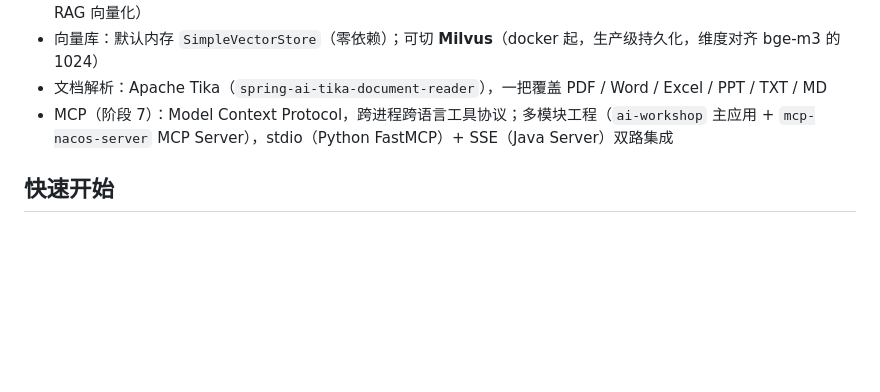
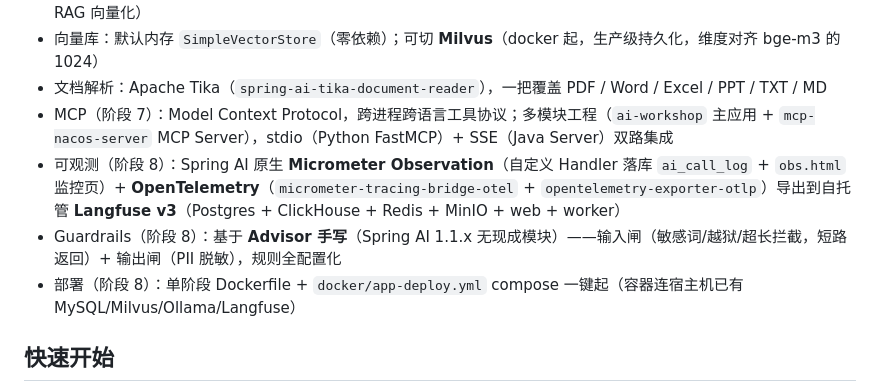
Before and after one commit to ixinglan/MiniCoze, a Markdown page: README.md, the part around one of its changes. GitHub-like rendering; blank space fills up the shorter version.

```diff
--- a/README.md
+++ b/README.md
@@ -12,6 +12,9 @@
 - 向量库：默认内存 `SimpleVectorStore`（零依赖）；可切 **Milvus**（docker 起，生产级持久化，维度对齐 bge-m3 的 1024）
 - 文档解析：Apache Tika（`spring-ai-tika-document-reader`），一把覆盖 PDF / Word / Excel / PPT / TXT / MD
 - MCP（阶段 7）：Model Context Protocol，跨进程跨语言工具协议；多模块工程（`ai-workshop` 主应用 + `mcp-nacos-server` MCP Server），stdio（Python FastMCP）+ SSE（Java Server）双路集成
+- 可观测（阶段 8）：Spring AI 原生 **Micrometer Observation**（自定义 Handler 落库 `ai_call_log` + `obs.html` 监控页）+ **OpenTelemetry**（`micrometer-tracing-bridge-otel` + `opentelemetry-exporter-otlp`）导出到自托管 **Langfuse v3**（Postgres + ClickHouse + Redis + MinIO + web + worker）
+- Guardrails（阶段 8）：基于 **Advisor 手写**（Spring AI 1.1.x 无现成模块）——输入闸（敏感词/越狱/超长拦截，短路返回）+ 输出闸（PII 脱敏），规则全配置化
+- 部署（阶段 8）：单阶段 Dockerfile + `docker/app-deploy.yml` compose 一键起（容器连宿主机已有 MySQL/Milvus/Ollama/Langfuse）
 
 ## 快速开始
 1. 获取 DeepSeek API Key：https://platform.deepseek.com/api_keys
```
Also changed, not shown: other parts of README.md (+15 -1 lines), docs/阶段8-知识点总结.md (added, +396 -0 lines).
